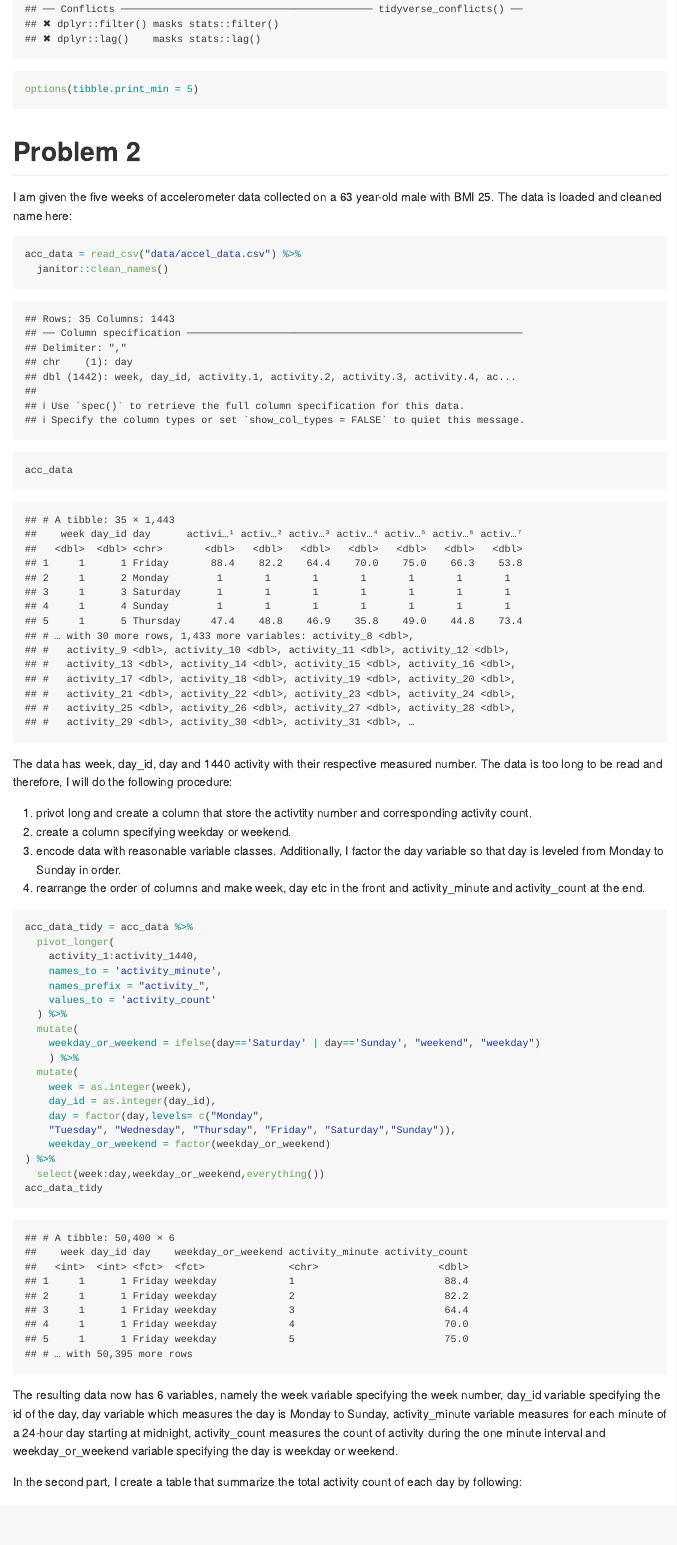
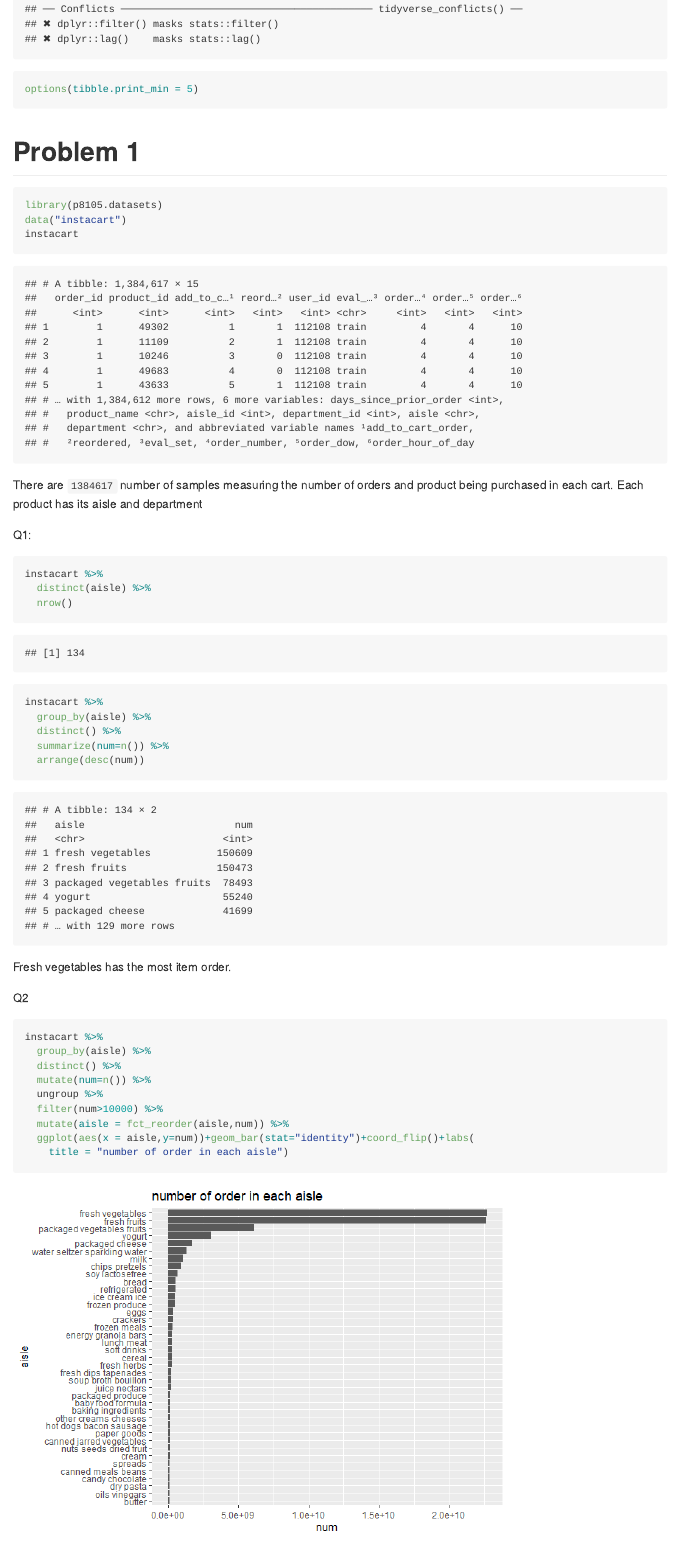
Before and after one commit to ShunXie/p8105_hw3_sx2337, an R Markdown document (p8105_hw3_sx2337.Rmd): the page in a window 1100 px wide, from 370 px down. The pictures show the output file p8105_hw3_sx2337.md that the author committed with the source, drawn offline in the style of GitHub; long lines of code are wrapped.

Commit message:
Update Q1 and Q3

````diff
--- a/p8105_hw3_sx2337.Rmd
+++ b/p8105_hw3_sx2337.Rmd
@@ -14,3 +14,38 @@ Include all the packages and load options so that tibble data will only print fi
 library('tidyverse')
 options(tibble.print_min = 5)
 ```
+# Problem 1
+```{r}
+library(p8105.datasets)
+data("instacart")
+instacart
+```
+There are ```r nrow(instacart)``` number of samples measuring the number of orders and product being purchased in each cart. Each product has its aisle and department
+
+Q1:
+```{r}
+instacart %>%
+  distinct(aisle) %>%
+  nrow()
+```
+
+```{r}
+instacart %>%
+  group_by(aisle) %>%
+  distinct() %>%
+  summarize(num=n()) %>%
+  arrange(desc(num))
+```
+Fresh vegetables has the most item order.
+
+Q2
+```{r}
+instacart %>%
+  group_by(aisle) %>%
+  distinct() %>%
+  mutate(num=n()) %>%
+  ungroup %>%
+  filter(num>10000) %>%
+  mutate(aisle = fct_reorder(aisle,num)) %>%
+  ggplot(aes(x = aisle,y=num))+geom_bar(stat="identity")+coord_flip()+labs(
+    title = "number of order in each aisle")
````
Also changed, not shown: p8105_hw3_sx2337.md, p8105_hw3_sx2337_files/figure-gfm/unnamed-chunk-11-1.png, p8105_hw3_sx2337_files/figure-gfm/unnamed-chunk-16-1.png (added), p8105_hw3_sx2337_files/figure-gfm/unnamed-chunk-17-1.png (added), p8105_hw3_sx2337_files/figure-gfm/unnamed-chunk-18-1.png (added), p8105_hw3_sx2337_files/figure-gfm/unnamed-chunk-5-1.png, p8105_hw3_sx2337.Rmd (34 more changed lines).
